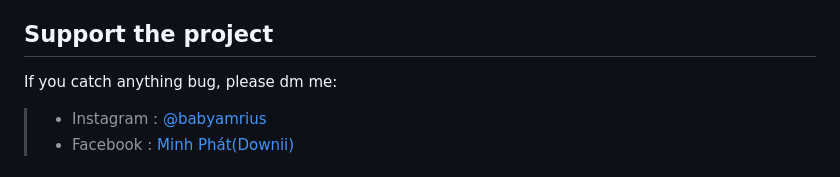
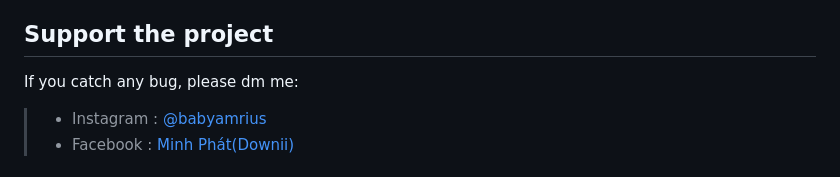
Before and after one commit to phat0034/Ecommerce-furniture-with-PHP-MVC-PDO-, a Markdown page: README.md, the part around the change. GitHub-like rendering.

```diff
--- a/README.md
+++ b/README.md
@@ -6,7 +6,7 @@ The Ecommerce Furniture is my project to complete my Internship Course, and it i
 - Easy to access, easy to use.
 
 ## Support the project
-If you catch anything bug, please dm me:
+If you catch any bug, please dm me:
 >    - Instagram : [@babyamrius](https://www.instagram.com/babyamrius)
  >   - Facebook : [Minh Phát(Downii)](https://www.facebook.com/braindoti)
 # 1. Configuration requirements
```
